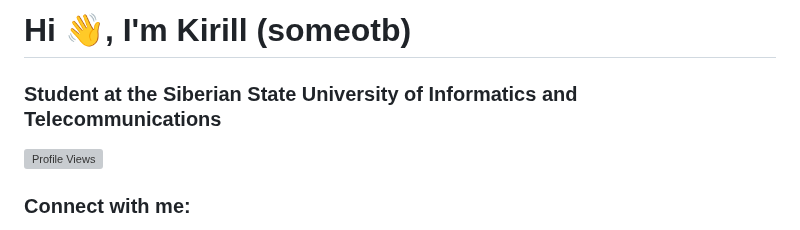
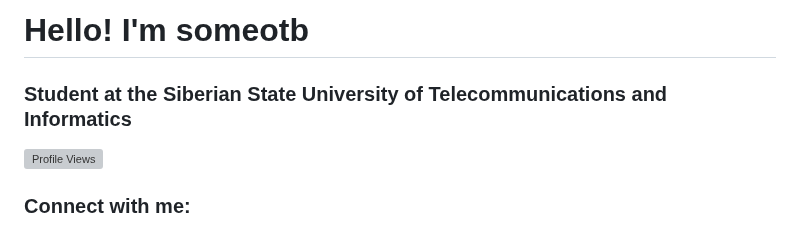
Before and after one commit to someotb/someotb, a Markdown page: README.md, the part around one of its changes. Drawn GitHub-style; grey boxes are pictures that could not be loaded.

```diff
--- a/README.md
+++ b/README.md
@@ -1,5 +1,5 @@
-# Hi 👋, I'm Kirill (someotb)
-### Student at the Siberian State University of Informatics and Telecommunications
+# Hello! I'm someotb
+### Student at the Siberian State University of Telecommunications and Informatics
 
 ![Profile Views](https://komarev.com/ghpvc/?username=someotb&label=Profile%20views&color=b422bf&style=flat)
 
```
Also changed, not shown: other parts of README.md (+4 -22 lines).
